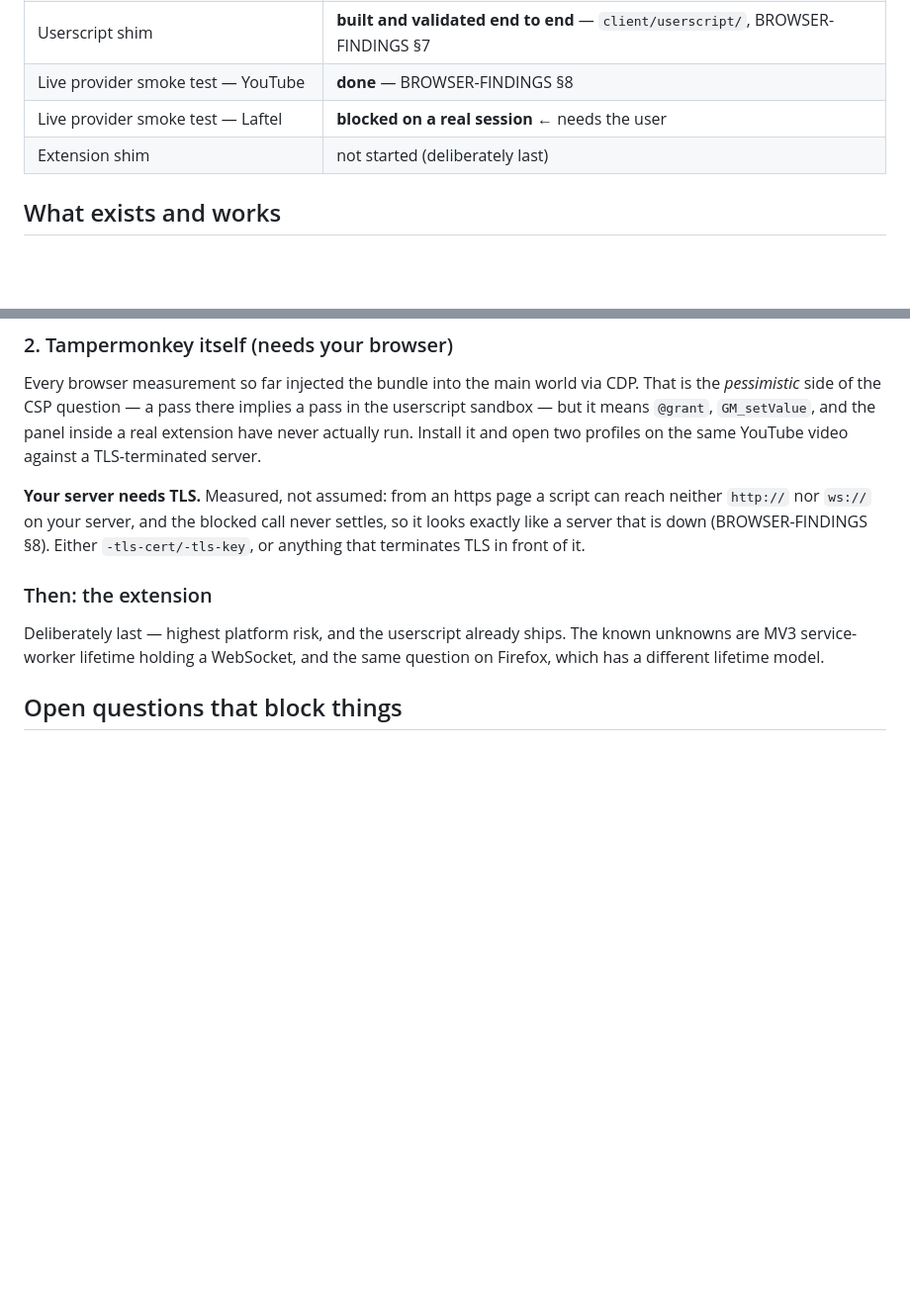
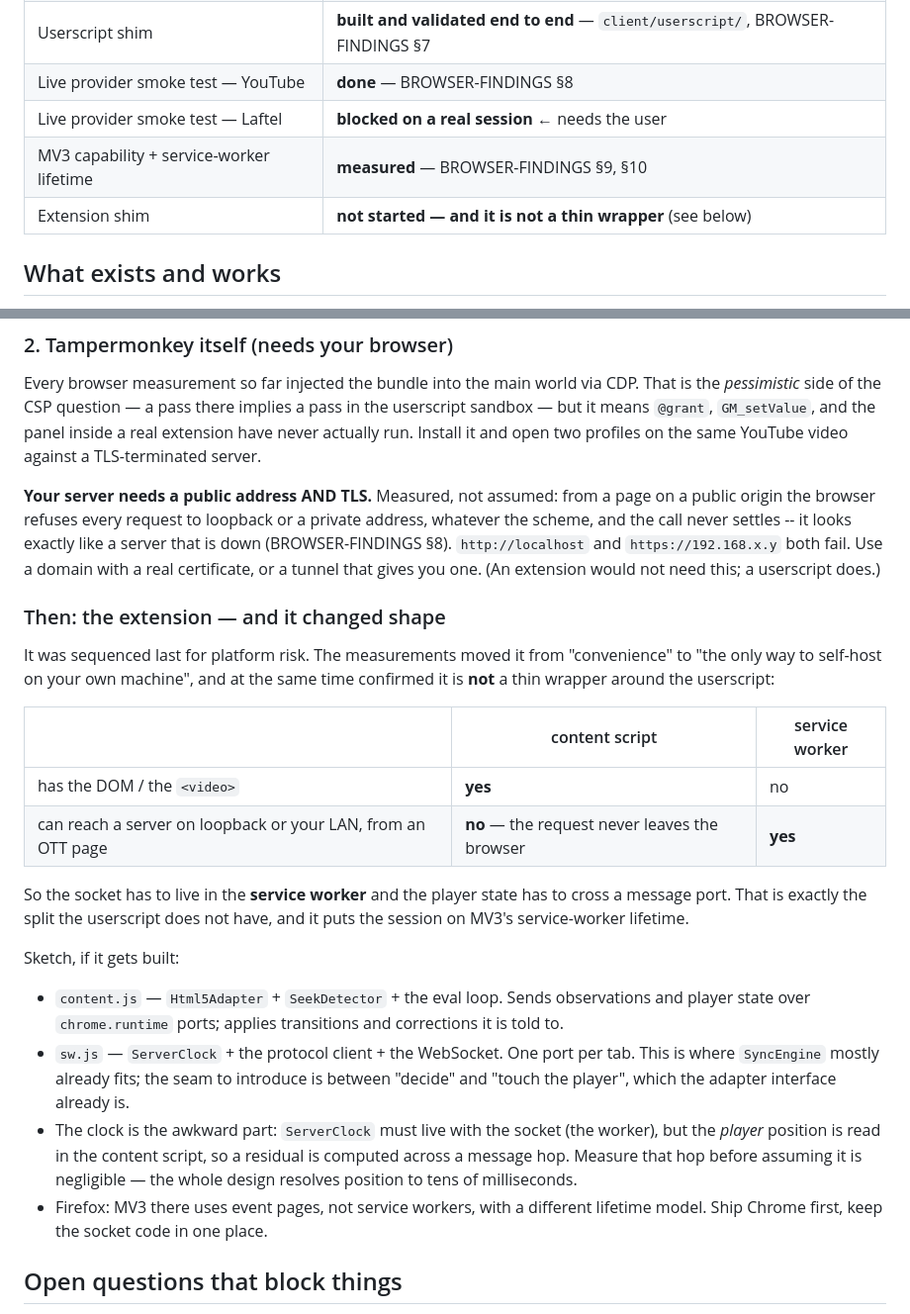
Before and after one commit to qwreey/videosync, a Markdown page: docs/STATE.md, 2 parts joined by grey strips. Shown at 99% size. Drawn GitHub-style; blank space fills up the shorter version.

Commit message:
docs(state): the extension is not a thin wrapper, and why
The MV3 measurements changed its shape. A content script has the DOM but cannot
reach a server on the user's own machine from an OTT page; the service worker
can reach it but has no DOM. So the socket lives in the worker, player state
crosses a message port, and the session sits on the worker's lifetime -- a split
the userscript does not have. STATE.md now carries the sketch and the one thing
to measure before assuming it is fine: the residual is computed across a message
hop, and this design resolves position to tens of milliseconds.

Co-Authored-By: Claude Opus 5 <noreply@anthropic.com>
Claude-Session: https://claude.ai/code/session_01Nujgp5P6HAiqVB87tungD5

```diff
--- a/docs/STATE.md
+++ b/docs/STATE.md
@@ -16,7 +16,8 @@ Read this before picking up work, then `CLAUDE.md`'s "Traps" section.
 | Userscript shim | **built and validated end to end** — `client/userscript/`, BROWSER-FINDINGS §7 |
 | Live provider smoke test — YouTube | **done** — BROWSER-FINDINGS §8 |
 | Live provider smoke test — Laftel | **blocked on a real session** ← needs the user |
-| Extension shim | not started (deliberately last) |
+| MV3 capability + service-worker lifetime | **measured** — BROWSER-FINDINGS §9, §10 |
+| Extension shim | **not started — and it is not a thin wrapper** (see below) |
 
 ## What exists and works
 
@@ -90,17 +91,45 @@ pass in the userscript sandbox — but it means `@grant`, `GM_setValue`, and the
 panel inside a real extension have never actually run. Install it and open two
 profiles on the same YouTube video against a TLS-terminated server.
 
-**Your server needs TLS.** Measured, not assumed: from an https page a script
-can reach neither `http://` nor `ws://` on your server, and the blocked call
-never settles, so it looks exactly like a server that is down
-(BROWSER-FINDINGS §8). Either `-tls-cert/-tls-key`, or anything that terminates
-TLS in front of it.
+**Your server needs a public address AND TLS.** Measured, not assumed: from a
+page on a public origin the browser refuses every request to loopback or a
+private address, whatever the scheme, and the call never settles -- it looks
+exactly like a server that is down (BROWSER-FINDINGS §8). `http://localhost` and
+`https://192.168.x.y` both fail. Use a domain with a real certificate, or a
+tunnel that gives you one. (An extension would not need this; a userscript
+does.)
 
-### Then: the extension
+### Then: the extension — and it changed shape
 
-Deliberately last — highest platform risk, and the userscript already ships.
-The known unknowns are MV3 service-worker lifetime holding a WebSocket, and the
-same question on Firefox, which has a different lifetime model.
+It was sequenced last for platform risk. The measurements moved it from
+"convenience" to "the only way to self-host on your own machine", and at the
+same time confirmed it is **not** a thin wrapper around the userscript:
+
+| | content script | service worker |
+|---|---|---|
+| has the DOM / the `<video>` | **yes** | no |
+| can reach a server on loopback or your LAN, from an OTT page | **no** — the request never leaves the browser | **yes** |
+
+So the socket has to live in the **service worker** and the player state has to
+cross a message port. That is exactly the split the userscript does not have,
+and it puts the session on MV3's service-worker lifetime.
+
+Sketch, if it gets built:
+
+- `content.js` — `Html5Adapter` + `SeekDetector` + the eval loop. Sends
+  observations and player state over `chrome.runtime` ports; applies
+  transitions and corrections it is told to.
+- `sw.js` — `ServerClock` + the protocol client + the WebSocket. One port per
+  tab. This is where `SyncEngine` mostly already fits; the seam to introduce is
+  between "decide" and "touch the player", which the adapter interface already
+  is.
+- The clock is the awkward part: `ServerClock` must live with the socket (the
+  worker), but the *player* position is read in the content script, so a
+  residual is computed across a message hop. Measure that hop before assuming
+  it is negligible — the whole design resolves position to tens of
+  milliseconds.
+- Firefox: MV3 there uses event pages, not service workers, with a different
+  lifetime model. Ship Chrome first, keep the socket code in one place.
 
 ## Open questions that block things
 
```
